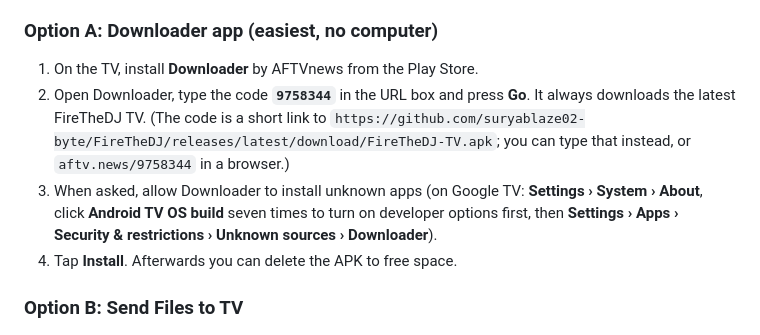
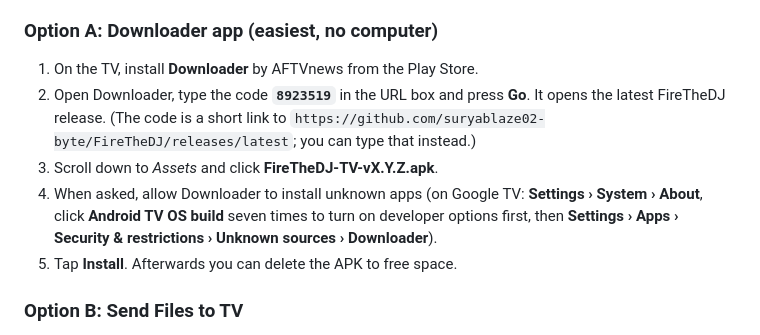
Before and after one commit to suryablaze02-byte/FireTheDJ, a Markdown page: docs/INSTALL.md, the part around the change. Rendered like a GitHub page.

Commit message:
Install: Downloader code 8923519 for the latest release page
The old code pointed at a versionless FireTheDJ-TV.apk asset that
releases don't carry. The new code opens releases/latest, where TV users
pick FireTheDJ-TV-vX.Y.Z.apk, so it works for every release as-is.

```diff
--- a/docs/INSTALL.md
+++ b/docs/INSTALL.md
@@ -35,12 +35,13 @@ TVs don't come with a browser that can download APKs, so get the file onto the T
 ### Option A: Downloader app (easiest, no computer)
 
 1. On the TV, install **Downloader** by AFTVnews from the Play Store.
-2. Open Downloader, type the code **`9758344`** in the URL box and press **Go**.
-   It always downloads the latest FireTheDJ TV. (The code is a short link to
-   `https://github.com/suryablaze02-byte/FireTheDJ/releases/latest/download/FireTheDJ-TV.apk`;
-   you can type that instead, or `aftv.news/9758344` in a browser.)
-3. When asked, allow Downloader to install unknown apps (on Google TV: **Settings › System › About**, click **Android TV OS build** seven times to turn on developer options first, then **Settings › Apps › Security & restrictions › Unknown sources › Downloader**).
-4. Tap **Install**. Afterwards you can delete the APK to free space.
+2. Open Downloader, type the code **`8923519`** in the URL box and press **Go**.
+   It opens the latest FireTheDJ release. (The code is a short link to
+   `https://github.com/suryablaze02-byte/FireTheDJ/releases/latest`;
+   you can type that instead.)
+3. Scroll down to *Assets* and click **FireTheDJ-TV-vX.Y.Z.apk**.
+4. When asked, allow Downloader to install unknown apps (on Google TV: **Settings › System › About**, click **Android TV OS build** seven times to turn on developer options first, then **Settings › Apps › Security & restrictions › Unknown sources › Downloader**).
+5. Tap **Install**. Afterwards you can delete the APK to free space.
 
 ### Option B: Send Files to TV
 
```
Also changed, not shown: README.md (+1 -1 lines).
